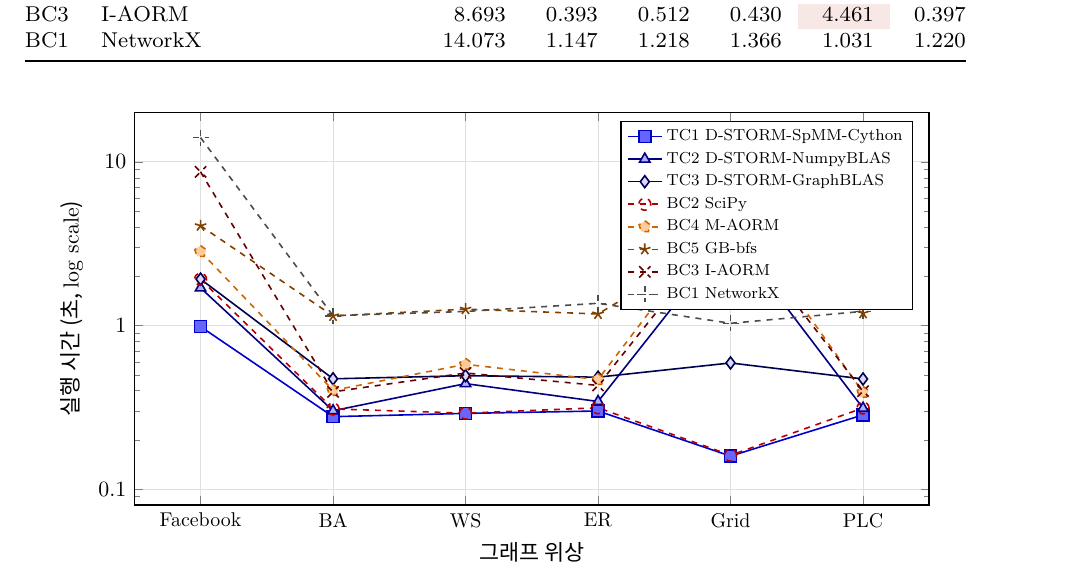
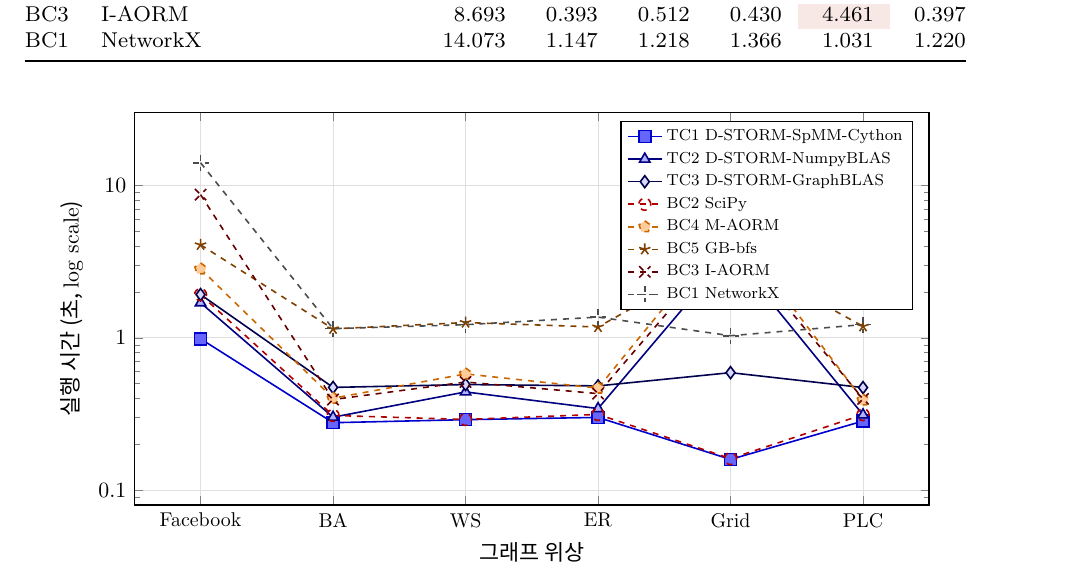
Before and after one commit to dknife/STRATA, a LaTeX document (03_Experiments/Comparison.tex): part of page 4 of 9, cut so that both start at the same text. Compiled offline with XeLaTeX; a missing font is replaced by an installed copy or a similar font.

Commit message:
Fix Figure 3: extend ymax to 30 to avoid legend overlap

```diff
--- a/03_Experiments/Comparison.tex
+++ b/03_Experiments/Comparison.tex
@@ -246,7 +246,7 @@ BC1 & NetworkX & 14.073 & 1.147 & 1.218 & 1.366 & 1.031 & 1.220 \\
 \begin{axis}[
   width=0.94\textwidth, height=8.5cm,
   xlabel={그래프 위상}, ylabel={실행 시간 (초, log scale)},
-  ymode=log, ymin=0.08, ymax=20,
+  ymode=log, ymin=0.08, ymax=30,
   log ticks with fixed point,
   symbolic x coords={Facebook,BA,WS,ER,Grid,PLC},
   xtick=data, x tick label style={font=\small},
```
